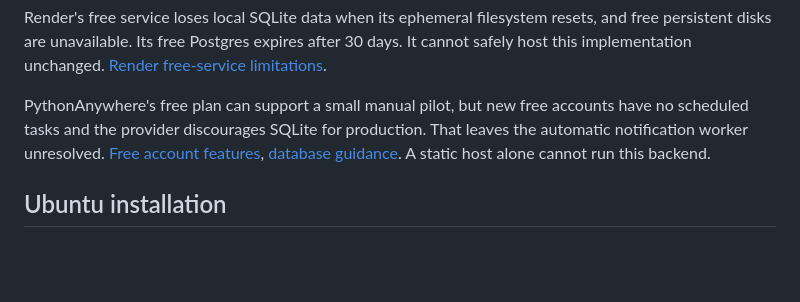
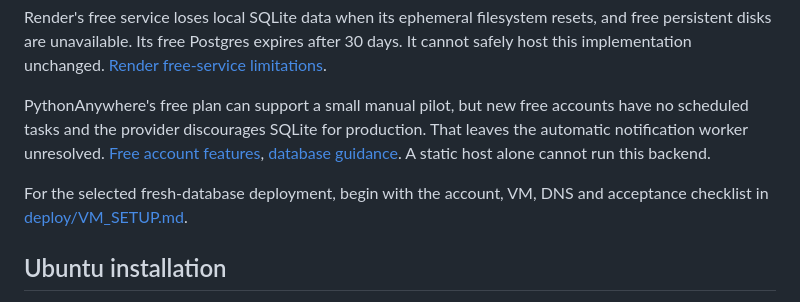
Before and after one commit to samuelenoh/sabbath-school-app, a Markdown page: DEPLOYMENT.md, the part around the change. Rendered like a GitHub page; blank space fills up the shorter version.

Commit message:
Prepare Oracle Always Free VM setup for fresh church database

```diff
--- a/DEPLOYMENT.md
+++ b/DEPLOYMENT.md
@@ -11,6 +11,8 @@ Source: [Oracle Always Free resource limits](https://docs.oracle.com/en-us/iaas/
 Render's free service loses local SQLite data when its ephemeral filesystem resets, and free persistent disks are unavailable. Its free Postgres expires after 30 days. It cannot safely host this implementation unchanged. [Render free-service limitations](https://render.com/docs/free).
 
 PythonAnywhere's free plan can support a small manual pilot, but new free accounts have no scheduled tasks and the provider discourages SQLite for production. That leaves the automatic notification worker unresolved. [Free account features](https://help.pythonanywhere.com/pages/FreeAccountsFeatures/), [database guidance](https://help.pythonanywhere.com/pages/KindsOfDatabases). A static host alone cannot run this backend.
+
+For the selected fresh-database deployment, begin with the account, VM, DNS and acceptance checklist in [deploy/VM_SETUP.md](deploy/VM_SETUP.md).
 
 ## Ubuntu installation
 
```
Also changed, not shown: deploy/VM_SETUP.md (added, +85 -0 lines).
